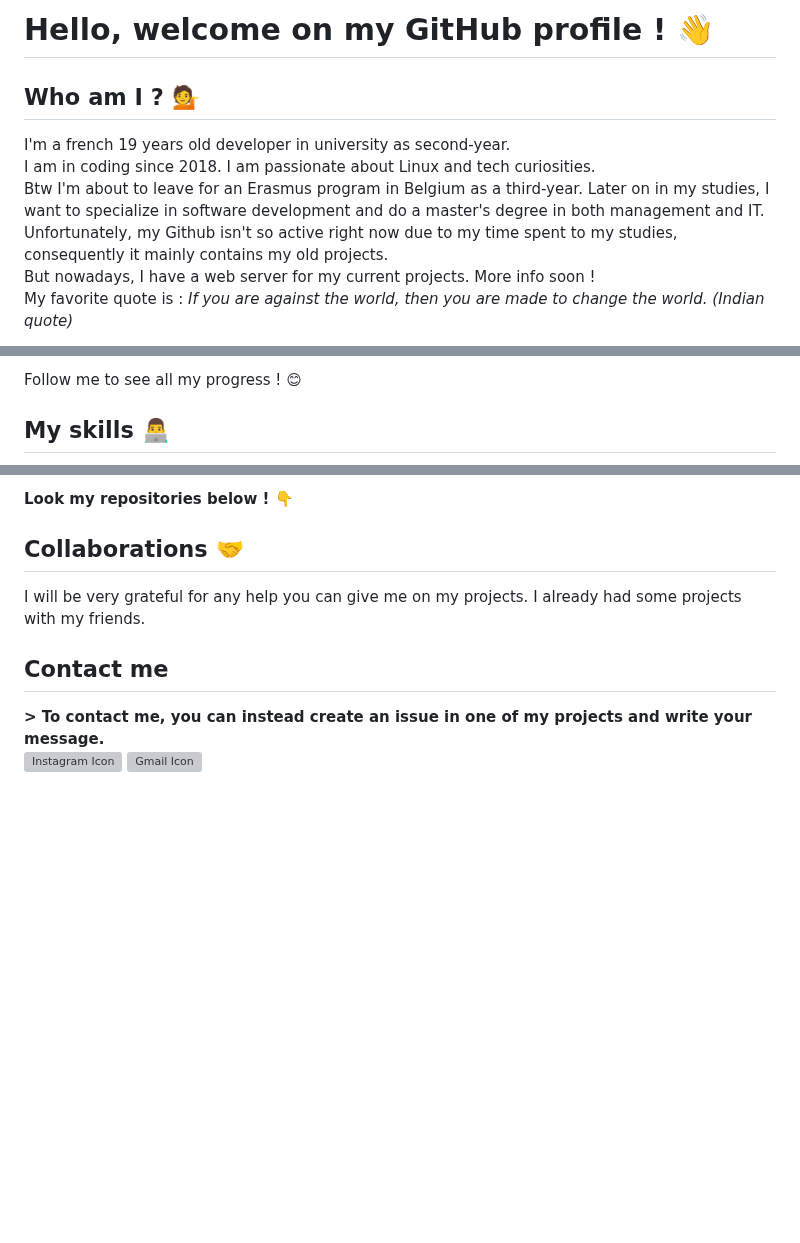
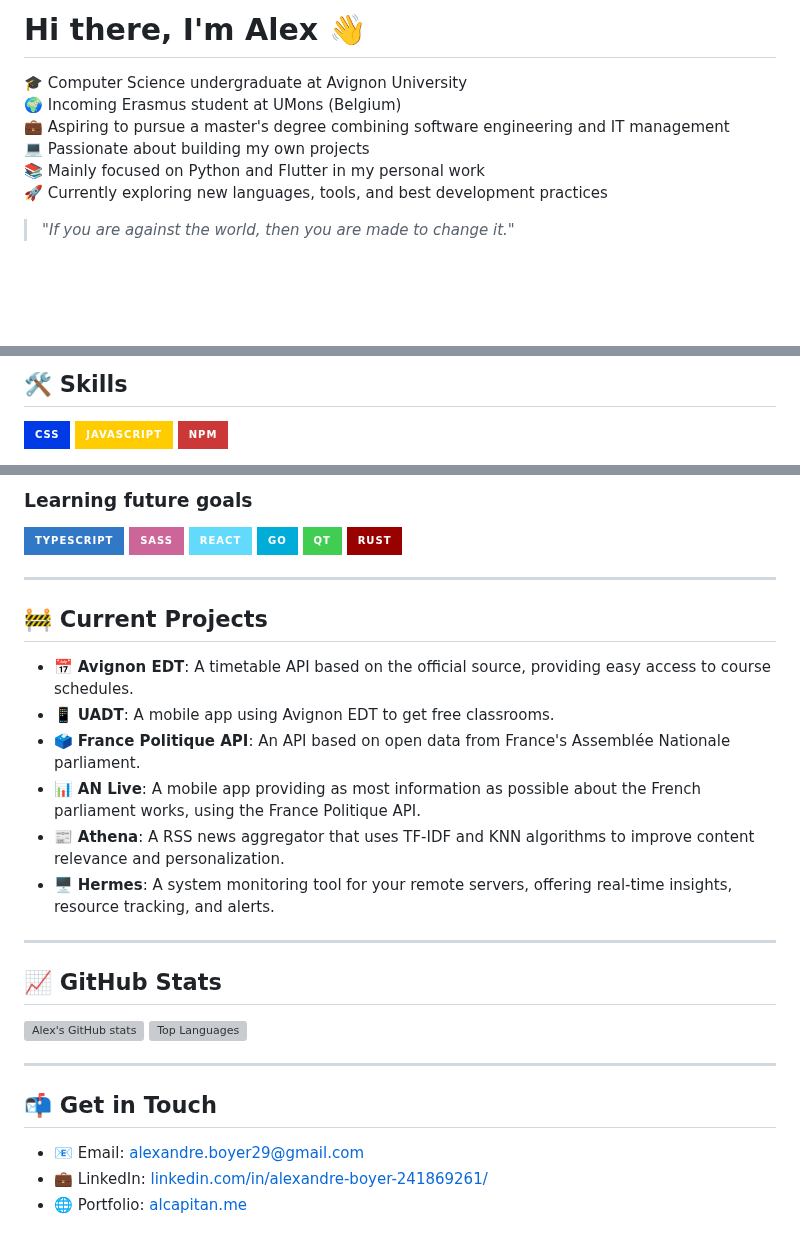
Before and after one commit to alcapitan/alcapitan, a Markdown page: README.md, 3 parts joined by grey strips. Drawn GitHub-style; badges without logos; blank space fills up the shorter version; grey boxes are pictures that could not be loaded.

```diff
--- a/README.md
+++ b/README.md
@@ -1,11 +1,11 @@
-# Hello, welcome on my GitHub profile ! 👋
+# Hi there, I'm Alex 👋
 
-## Who am I ? 💁
+🎓 Computer Science undergraduate at Avignon University
+🌍 Incoming Erasmus student at UMons (Belgium)
+💼 Aspiring to pursue a master's degree combining software engineering and IT management
+💻 Passionate about building my own projects
+📚 Mainly focused on Python and Flutter in my personal work
+🚀 Currently exploring new languages, tools, and best development practices
 
-I'm a french 19 years old developer in university as second-year.
-I am in coding since 2018. I am passionate about Linux and tech curiosities.
-Btw I'm about to leave for an Erasmus program in Belgium as a third-year. Later on in my studies, I want to specialize in software development and do a master's degree in both management and IT.
-Unfortunately, my Github isn't so active right now due to my time spent to my studies, consequently it mainly contains my old projects.
-But nowadays, I have a web server for my current projects. More info soon !
-My favorite quote is : _If you are against the world, then you are made to change the world. (Indian quote)_
+> _"If you are against the world, then you are made to change it."_
 
@@ -14,5 +13,7 @@ My favorite quote is : _If you are against the world, then you are made to chang
 
-Follow me to see all my progress ! 😊
+## 🛠️ Skills
 
-## My skills 👨‍💻
+![CSS](https://img.shields.io/badge/CSS-0039e6?logo=css&logoColor=white&style=for-the-badge)
+![JavaScript](https://img.shields.io/badge/JavaScript-ffcc00?logo=javascript&logoColor=black&style=for-the-badge)
+![NPM](https://img.shields.io/badge/NPM-CB3837?logo=npm&logoColor=white&style=for-the-badge)
 
@@ -37,12 +28,36 @@ Follow me to see all my progress ! 😊
 
-**Look my repositories below ! 👇**
+### Learning future goals
 
-## Collaborations 🤝
+![Typescript](https://img.shields.io/badge/TypeScript-3178C6?logo=typescript&logoColor=white&style=for-the-badge)
+![Sass](https://img.shields.io/badge/Sass-CC6699?logo=sass&logoColor=white&style=for-the-badge)
+![React](https://img.shields.io/badge/React-61DAFB?logo=react&logoColor=black&style=for-the-badge)
+![Go](https://img.shields.io/badge/Go-00ADD8?logo=go&logoColor=white&style=for-the-badge)
+![Qt](https://img.shields.io/badge/Qt-41CD52?logo=qt&logoColor=white&style=for-the-badge)
+![Rust](https://img.shields.io/badge/Rust-990000?logo=rust&logoColor=white&style=for-the-badge)
 
-I will be very grateful for any help you can give me on my projects. I already had some projects with my friends.
 
-## Contact me
+---
 
-**> To contact me, you can instead create an issue in one of my projects and write your message.**
-<a href="https://instagram.com/al.capitan"><img alt="Instagram Icon" src="https://cdn.simpleicons.org/instagram" width="60" height="60" /></a>
-<a href="mailto:alexandre.boyer29@gmail.com"><img alt="Gmail Icon" src="https://cdn.simpleicons.org/gmail" width="60" height="60" /></a>
+## 🚧 Current Projects
+
+- 📅 **Avignon EDT**: A timetable API based on the official source, providing easy access to course schedules.
+- 📱 **UADT**: A mobile app using Avignon EDT to get free classrooms.
+- 🗳 **France Politique API**: An API based on open data from France's Assemblée Nationale parliament.
+- 📊 **AN Live**: A mobile app providing as most information as possible about the French parliament works, using the France Politique API.
+- 📰 **Athena**: A RSS news aggregator that uses TF-IDF and KNN algorithms to improve content relevance and personalization.
+- 🖥 **Hermes**: A system monitoring tool for your remote servers, offering real-time insights, resource tracking, and alerts.
+
+---
+
+## 📈 GitHub Stats
+
+![Alex's GitHub stats](https://github-readme-stats.vercel.app/api?username=alcapitan&show_icons=true&theme=github_dark)
+![Top Languages](https://github-readme-stats.vercel.app/api/top-langs/?username=alcapitan&layout=compact&theme=github_dark)
+
+---
+
+## 📬 Get in Touch
+
+- 📧 Email: [alexandre.boyer29@gmail.com](mailto:alexandre.boyer29@gmail.com)
+- 💼 LinkedIn: [linkedin.com/in/alexandre-boyer-241869261/](https://www.linkedin.com/in/alexandre-boyer-241869261/)
+- 🌐 Portfolio: [alcapitan.me](https://alcapitan.me)
```
Also changed, not shown: other parts of README.md (+8 -19 lines).
